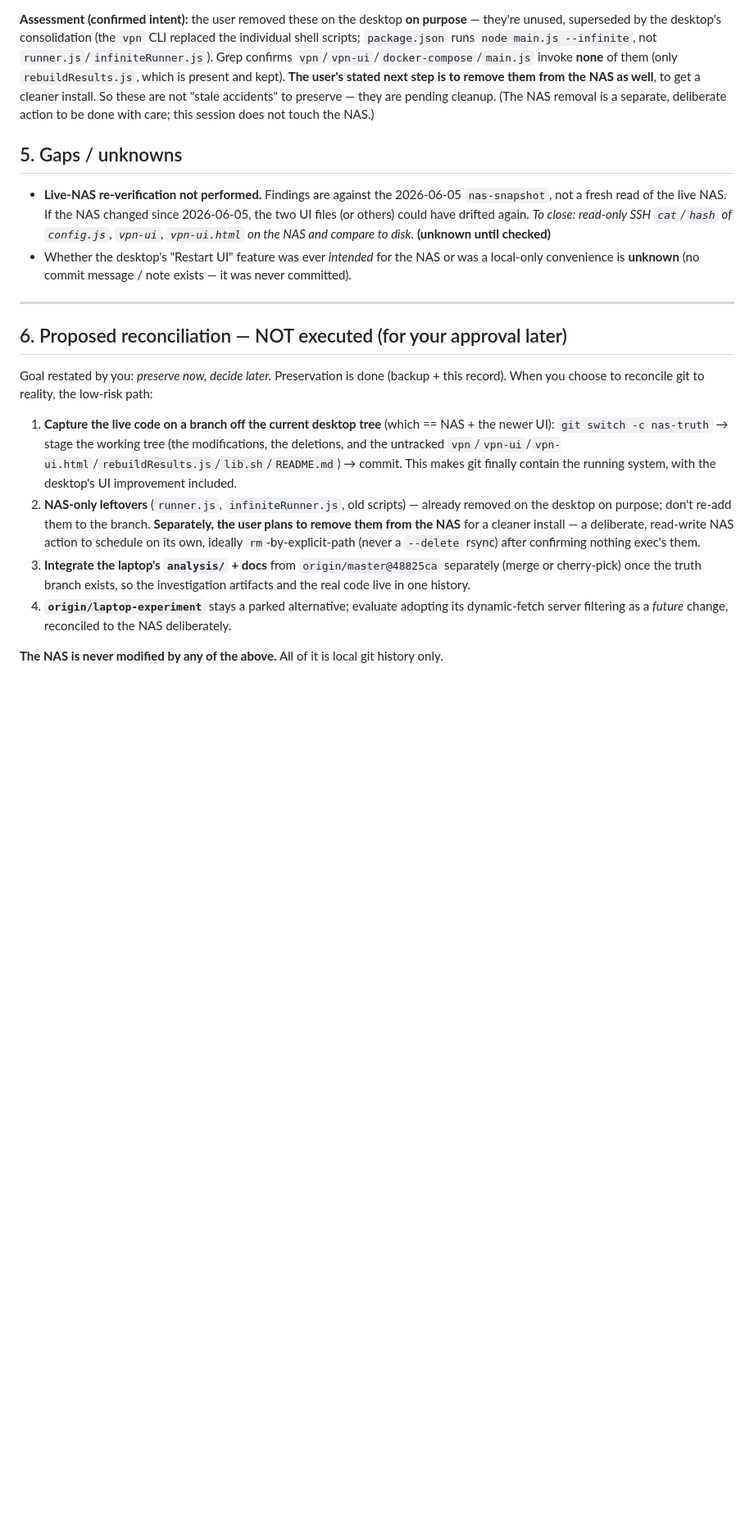
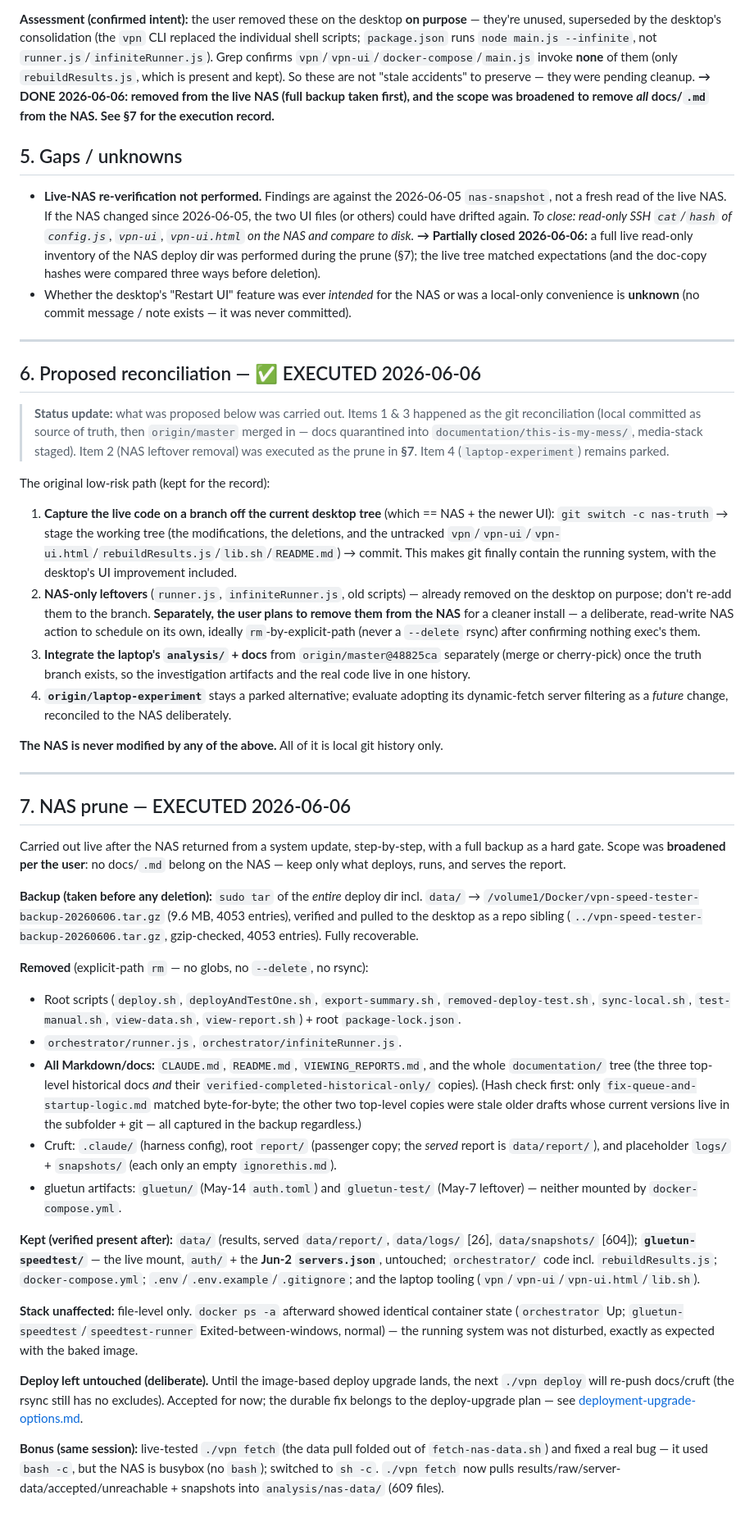
Before and after one commit to NickDeckerDevs/vpn-speed-tester, a Markdown page: documentation/this-is-my-mess/desktop-vs-origin-findings.md, the part around the change. Shown at 82% size. Drawn GitHub-style; blank space fills up the shorter version.

Commit message:
docs(findings): record the executed NAS prune (new §7) + mark reconciliation done
§4 and §6 flip from 'pending / not executed' to done; §5's live-NAS gap is
partially closed (a full read-only inventory ran during the prune); new §7 is
the execution record — full backup, exact explicit-path removals (incl. all
.md docs + .claude + the gluetun/ & gluetun-test/ artifacts), what was kept
(data/, gluetun-speedtest/ with the Jun-2 servers.json, orchestrator code,
laptop tooling), confirmation the running stack was unaffected, the
deploy-left-untouched note, and the ./vpn fetch bash->sh fix.

Co-Authored-By: Claude Opus 4.8 (1M context) <noreply@anthropic.com>

```diff
--- a/documentation/this-is-my-mess/desktop-vs-origin-findings.md
+++ b/documentation/this-is-my-mess/desktop-vs-origin-findings.md
@@ -87,26 +87,31 @@ Present on the NAS snapshot, absent from the desktop working tree:
 unused, superseded by the desktop's consolidation (the `vpn` CLI replaced the individual shell
 scripts; `package.json` runs `node main.js --infinite`, not `runner.js`/`infiniteRunner.js`). Grep
 confirms `vpn`/`vpn-ui`/`docker-compose`/`main.js` invoke **none** of them (only `rebuildResults.js`,
-which is present and kept). **The user's stated next step is to remove them from the NAS as well**, to
-get a cleaner install. So these are not "stale accidents" to preserve — they are pending cleanup. (The
-NAS removal is a separate, deliberate action to be done with care; this session does not touch the
-NAS.)
+which is present and kept). So these are not "stale accidents" to preserve — they were pending cleanup.
+**→ DONE 2026-06-06: removed from the live NAS (full backup taken first), and the scope was broadened
+to remove *all* docs/`.md` from the NAS. See §7 for the execution record.**
 
 ## 5. Gaps / unknowns
 
 - **Live-NAS re-verification not performed.** Findings are against the 2026-06-05 `nas-snapshot`, not
   a fresh read of the live NAS. If the NAS changed since 2026-06-05, the two UI files (or others)
   could have drifted again. *To close: read-only SSH `cat`/`hash` of `config.js`, `vpn-ui`,
-  `vpn-ui.html` on the NAS and compare to disk.* **(unknown until checked)**
+  `vpn-ui.html` on the NAS and compare to disk.* **→ Partially closed 2026-06-06:** a full live
+  read-only inventory of the NAS deploy dir was performed during the prune (§7); the live tree matched
+  expectations (and the doc-copy hashes were compared three ways before deletion).
 - Whether the desktop's "Restart UI" feature was ever *intended* for the NAS or was a local-only
   convenience is **unknown** (no commit message / note exists — it was never committed).
 
 ---
 
-## 6. Proposed reconciliation — NOT executed (for your approval later)
+## 6. Proposed reconciliation — ✅ EXECUTED 2026-06-06
 
-Goal restated by you: *preserve now, decide later.* Preservation is done (backup + this record).
-When you choose to reconcile git to reality, the low-risk path:
+> **Status update:** what was proposed below was carried out. Items 1 & 3 happened as the
+> git reconciliation (local committed as source of truth, then `origin/master` merged in — docs
+> quarantined into `documentation/this-is-my-mess/`, media-stack staged). Item 2 (NAS leftover
+> removal) was executed as the prune in **§7**. Item 4 (`laptop-experiment`) remains parked.
+
+The original low-risk path (kept for the record):
 
 1. **Capture the live code on a branch off the current desktop tree** (which == NAS + the newer UI):
    `git switch -c nas-truth` → stage the working tree (the modifications, the deletions, and the
@@ -123,3 +128,48 @@ When you choose to reconcile git to reality, the low-risk path:
    server filtering as a *future* change, reconciled to the NAS deliberately.
 
 **The NAS is never modified by any of the above.** All of it is local git history only.
+
+---
+
+## 7. NAS prune — EXECUTED 2026-06-06
+
+Carried out live after the NAS returned from a system update, step-by-step, with a full backup as a
+hard gate. Scope was **broadened per the user**: no docs/`.md` belong on the NAS — keep only what
+deploys, runs, and serves the report.
+
+**Backup (taken before any deletion):** `sudo tar` of the *entire* deploy dir incl. `data/` →
+`/volume1/Docker/vpn-speed-tester-backup-20260606.tar.gz` (9.6 MB, 4053 entries), verified and pulled
+to the desktop as a repo sibling (`../vpn-speed-tester-backup-20260606.tar.gz`, gzip-checked, 4053
+entries). Fully recoverable.
+
+**Removed** (explicit-path `rm` — no globs, no `--delete`, no rsync):
+- Root scripts (`deploy.sh`, `deployAndTestOne.sh`, `export-summary.sh`, `removed-deploy-test.sh`,
+  `sync-local.sh`, `test-manual.sh`, `view-data.sh`, `view-report.sh`) + root `package-lock.json`.
+- `orchestrator/runner.js`, `orchestrator/infiniteRunner.js`.
+- **All Markdown/docs:** `CLAUDE.md`, `README.md`, `VIEWING_REPORTS.md`, and the whole `documentation/`
+  tree (the three top-level historical docs *and* their `verified-completed-historical-only/` copies).
+  (Hash check first: only `fix-queue-and-startup-logic.md` matched byte-for-byte; the other two
+  top-level copies were stale older drafts whose current versions live in the subfolder + git — all
+  captured in the backup regardless.)
+- Cruft: `.claude/` (harness config), root `report/` (passenger copy; the *served* report is
+  `data/report/`), and placeholder `logs/` + `snapshots/` (each only an empty `ignorethis.md`).
+- gluetun artifacts: `gluetun/` (May-14 `auth.toml`) and `gluetun-test/` (May-7 leftover) — neither
+  mounted by `docker-compose.yml`.
+
+**Kept (verified present after):** `data/` (results, served `data/report/`, `data/logs/` [26],
+`data/snapshots/` [604]); **`gluetun-speedtest/`** — the live mount, `auth/` + the **Jun-2
+`servers.json`**, untouched; `orchestrator/` code incl. `rebuildResults.js`; `docker-compose.yml`;
+`.env`/`.env.example`/`.gitignore`; and the laptop tooling (`vpn`/`vpn-ui`/`vpn-ui.html`/`lib.sh`).
+
+**Stack unaffected:** file-level only. `docker ps -a` afterward showed identical container state
+(`orchestrator` Up; `gluetun-speedtest`/`speedtest-runner` Exited-between-windows, normal) — the running
+system was not disturbed, exactly as expected with the baked image.
+
+**Deploy left untouched (deliberate).** Until the image-based deploy upgrade lands, the next
+`./vpn deploy` will re-push docs/cruft (the rsync still has no excludes). Accepted for now; the durable
+fix belongs to the deploy-upgrade plan — see [deployment-upgrade-options.md](../deployment-upgrade-options.md).
+
+**Bonus (same session):** live-tested `./vpn fetch` (the data pull folded out of `fetch-nas-data.sh`)
+and fixed a real bug — it used `bash -c`, but the NAS is busybox (no `bash`); switched to `sh -c`.
+`./vpn fetch` now pulls results/raw/server-data/accepted/unreachable + snapshots into
+`analysis/nas-data/` (609 files).
```
